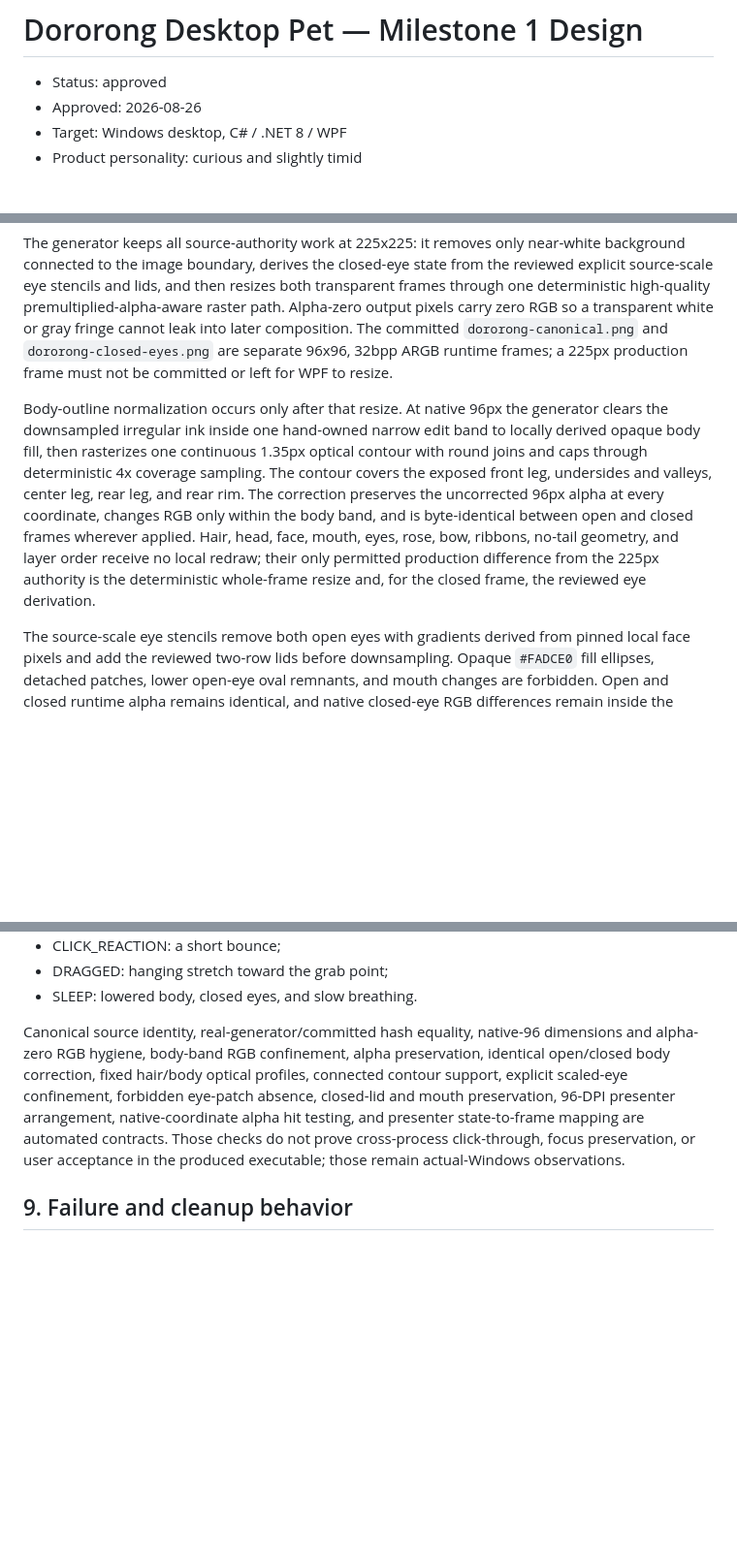
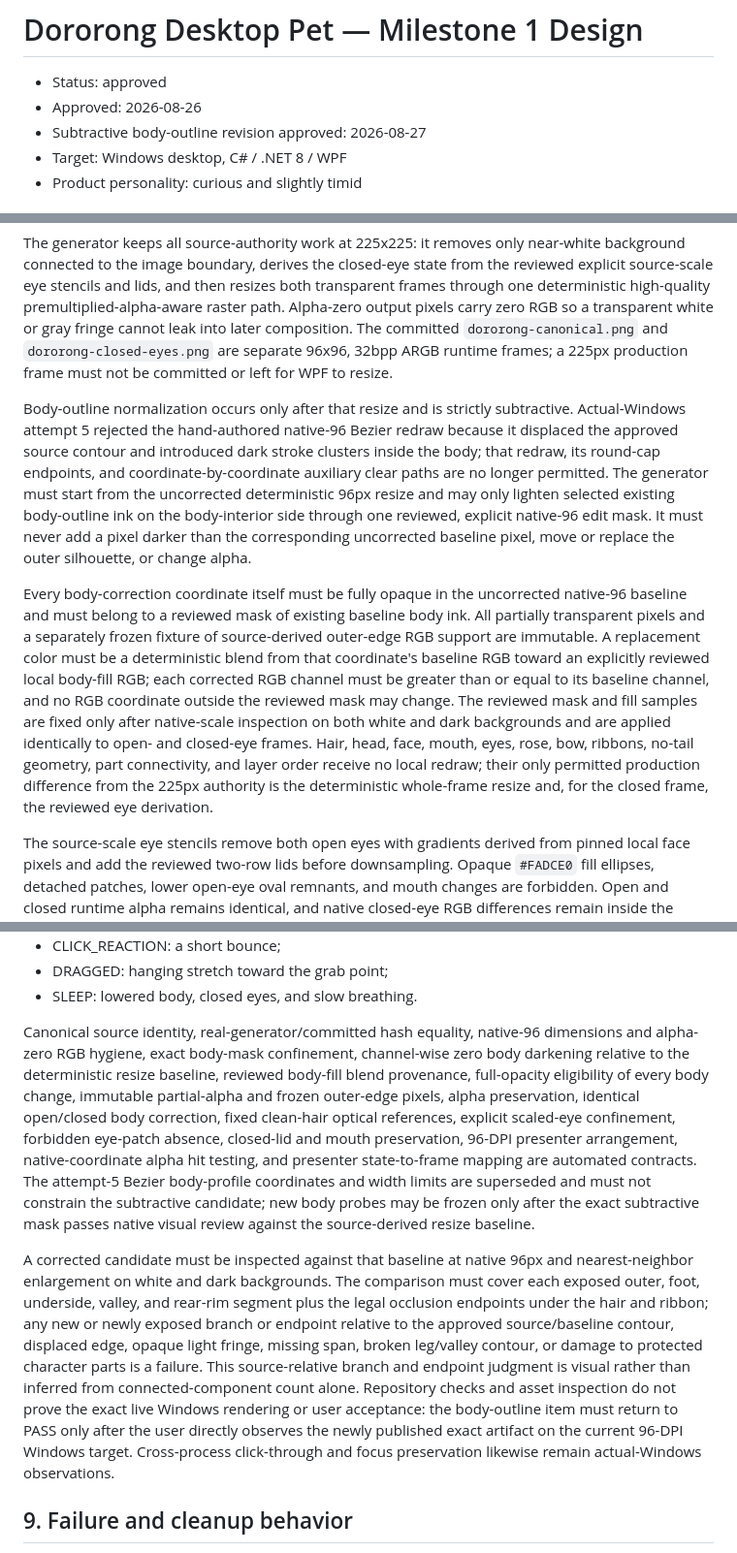
Before and after one commit to JOEWRKS/Doropet, a Markdown page: docs/specs/2026-08-26-dororong-m1-design.md, 3 parts joined by grey strips. Shown at 97% size. GitHub-like rendering; blank space fills up the shorter version.

Commit message:
docs: replace rejected body redraw contract

```diff
--- a/docs/specs/2026-08-26-dororong-m1-design.md
+++ b/docs/specs/2026-08-26-dororong-m1-design.md
@@ -2,6 +2,7 @@
 
 - Status: approved
 - Approved: 2026-08-26
+- Subtractive body-outline revision approved: 2026-08-27
 - Target: Windows desktop, C# / .NET 8 / WPF
 - Product personality: curious and slightly timid
 
@@ -125,7 +126,9 @@ The presenter uses the exact user-supplied canonical Dororong source. Dororong h
 
 The generator keeps all source-authority work at 225x225: it removes only near-white background connected to the image boundary, derives the closed-eye state from the reviewed explicit source-scale eye stencils and lids, and then resizes both transparent frames through one deterministic high-quality premultiplied-alpha-aware raster path. Alpha-zero output pixels carry zero RGB so a transparent white or gray fringe cannot leak into later composition. The committed `dororong-canonical.png` and `dororong-closed-eyes.png` are separate 96x96, 32bpp ARGB runtime frames; a 225px production frame must not be committed or left for WPF to resize.
 
-Body-outline normalization occurs only after that resize. At native 96px the generator clears the downsampled irregular ink inside one hand-owned narrow edit band to locally derived opaque body fill, then rasterizes one continuous 1.35px optical contour with round joins and caps through deterministic 4x coverage sampling. The contour covers the exposed front leg, undersides and valleys, center leg, rear leg, and rear rim. The correction preserves the uncorrected 96px alpha at every coordinate, changes RGB only within the body band, and is byte-identical between open and closed frames wherever applied. Hair, head, face, mouth, eyes, rose, bow, ribbons, no-tail geometry, and layer order receive no local redraw; their only permitted production difference from the 225px authority is the deterministic whole-frame resize and, for the closed frame, the reviewed eye derivation.
+Body-outline normalization occurs only after that resize and is strictly subtractive. Actual-Windows attempt 5 rejected the hand-authored native-96 Bezier redraw because it displaced the approved source contour and introduced dark stroke clusters inside the body; that redraw, its round-cap endpoints, and coordinate-by-coordinate auxiliary clear paths are no longer permitted. The generator must start from the uncorrected deterministic 96px resize and may only lighten selected existing body-outline ink on the body-interior side through one reviewed, explicit native-96 edit mask. It must never add a pixel darker than the corresponding uncorrected baseline pixel, move or replace the outer silhouette, or change alpha.
+
+Every body-correction coordinate itself must be fully opaque in the uncorrected native-96 baseline and must belong to a reviewed mask of existing baseline body ink. All partially transparent pixels and a separately frozen fixture of source-derived outer-edge RGB support are immutable. A replacement color must be a deterministic blend from that coordinate's baseline RGB toward an explicitly reviewed local body-fill RGB; each corrected RGB channel must be greater than or equal to its baseline channel, and no RGB coordinate outside the reviewed mask may change. The reviewed mask and fill samples are fixed only after native-scale inspection on both white and dark backgrounds and are applied identically to open- and closed-eye frames. Hair, head, face, mouth, eyes, rose, bow, ribbons, no-tail geometry, part connectivity, and layer order receive no local redraw; their only permitted production difference from the 225px authority is the deterministic whole-frame resize and, for the closed frame, the reviewed eye derivation.
 
 The source-scale eye stencils remove both open eyes with gradients derived from pinned local face pixels and add the reviewed two-row lids before downsampling. Opaque `#FADCE0` fill ellipses, detached patches, lower open-eye oval remnants, and mouth changes are forbidden. Open and closed runtime alpha remains identical, and native closed-eye RGB differences remain inside the scaled eye regions plus the fixed high-quality filter support.
 
@@ -141,7 +144,9 @@ Existing presenter transforms make states visibly distinct through pose and moti
 - DRAGGED: hanging stretch toward the grab point;
 - SLEEP: lowered body, closed eyes, and slow breathing.
 
-Canonical source identity, real-generator/committed hash equality, native-96 dimensions and alpha-zero RGB hygiene, body-band RGB confinement, alpha preservation, identical open/closed body correction, fixed hair/body optical profiles, connected contour support, explicit scaled-eye confinement, forbidden eye-patch absence, closed-lid and mouth preservation, 96-DPI presenter arrangement, native-coordinate alpha hit testing, and presenter state-to-frame mapping are automated contracts. Those checks do not prove cross-process click-through, focus preservation, or user acceptance in the produced executable; those remain actual-Windows observations.
+Canonical source identity, real-generator/committed hash equality, native-96 dimensions and alpha-zero RGB hygiene, exact body-mask confinement, channel-wise zero body darkening relative to the deterministic resize baseline, reviewed body-fill blend provenance, full-opacity eligibility of every body change, immutable partial-alpha and frozen outer-edge pixels, alpha preservation, identical open/closed body correction, fixed clean-hair optical references, explicit scaled-eye confinement, forbidden eye-patch absence, closed-lid and mouth preservation, 96-DPI presenter arrangement, native-coordinate alpha hit testing, and presenter state-to-frame mapping are automated contracts. The attempt-5 Bezier body-profile coordinates and width limits are superseded and must not constrain the subtractive candidate; new body probes may be frozen only after the exact subtractive mask passes native visual review against the source-derived resize baseline.
+
+A corrected candidate must be inspected against that baseline at native 96px and nearest-neighbor enlargement on white and dark backgrounds. The comparison must cover each exposed outer, foot, underside, valley, and rear-rim segment plus the legal occlusion endpoints under the hair and ribbon; any new or newly exposed branch or endpoint relative to the approved source/baseline contour, displaced edge, opaque light fringe, missing span, broken leg/valley contour, or damage to protected character parts is a failure. This source-relative branch and endpoint judgment is visual rather than inferred from connected-component count alone. Repository checks and asset inspection do not prove the exact live Windows rendering or user acceptance: the body-outline item must return to PASS only after the user directly observes the newly published exact artifact on the current 96-DPI Windows target. Cross-process click-through and focus preservation likewise remain actual-Windows observations.
 
 ## 9. Failure and cleanup behavior
 
```
